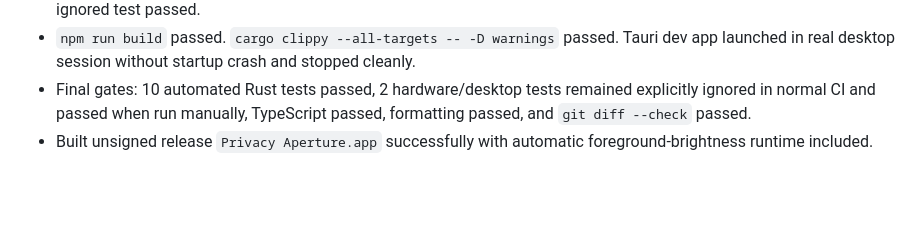
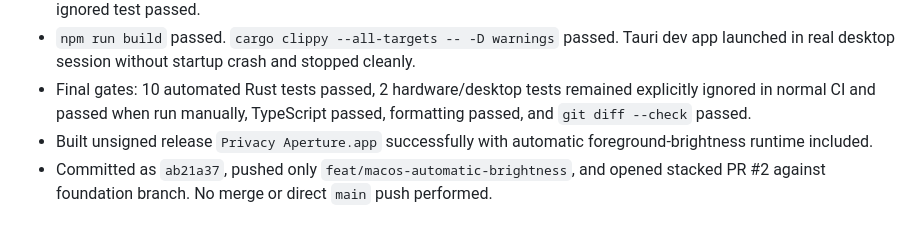
Before and after one commit to SamirWagle/LaptopPrivacy, a Markdown page: logs.md, the part around the change. Rendered like a GitHub page; blank space fills up the shorter version.

Commit message:
docs: record automatic brightness PR

```diff
--- a/logs.md
+++ b/logs.md
@@ -42,3 +42,4 @@
 - `npm run build` passed. `cargo clippy --all-targets -- -D warnings` passed. Tauri dev app launched in real desktop session without startup crash and stopped cleanly.
 - Final gates: 10 automated Rust tests passed, 2 hardware/desktop tests remained explicitly ignored in normal CI and passed when run manually, TypeScript passed, formatting passed, and `git diff --check` passed.
 - Built unsigned release `Privacy Aperture.app` successfully with automatic foreground-brightness runtime included.
+- Committed as `ab21a37`, pushed only `feat/macos-automatic-brightness`, and opened stacked PR #2 against foundation branch. No merge or direct `main` push performed.
```
